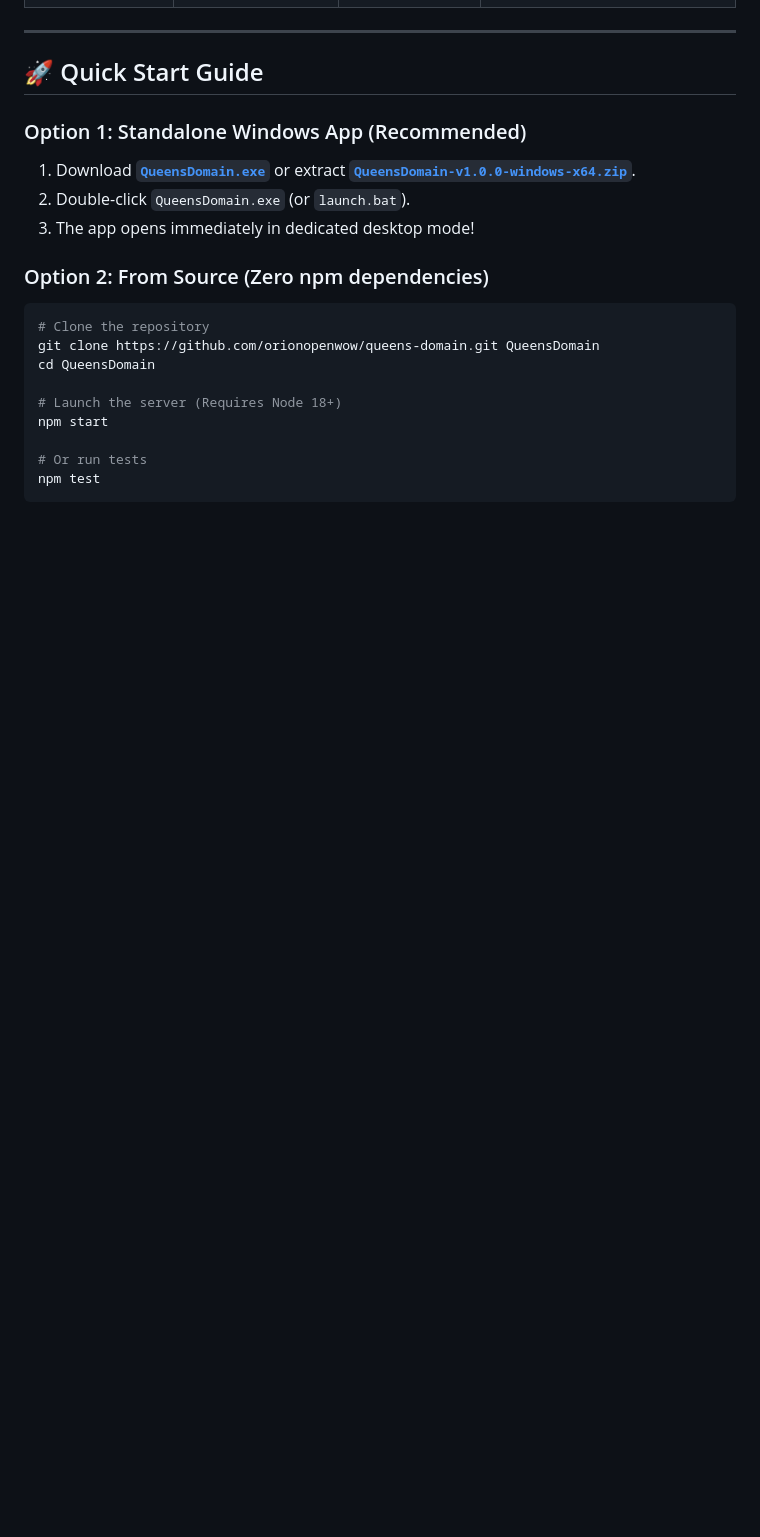
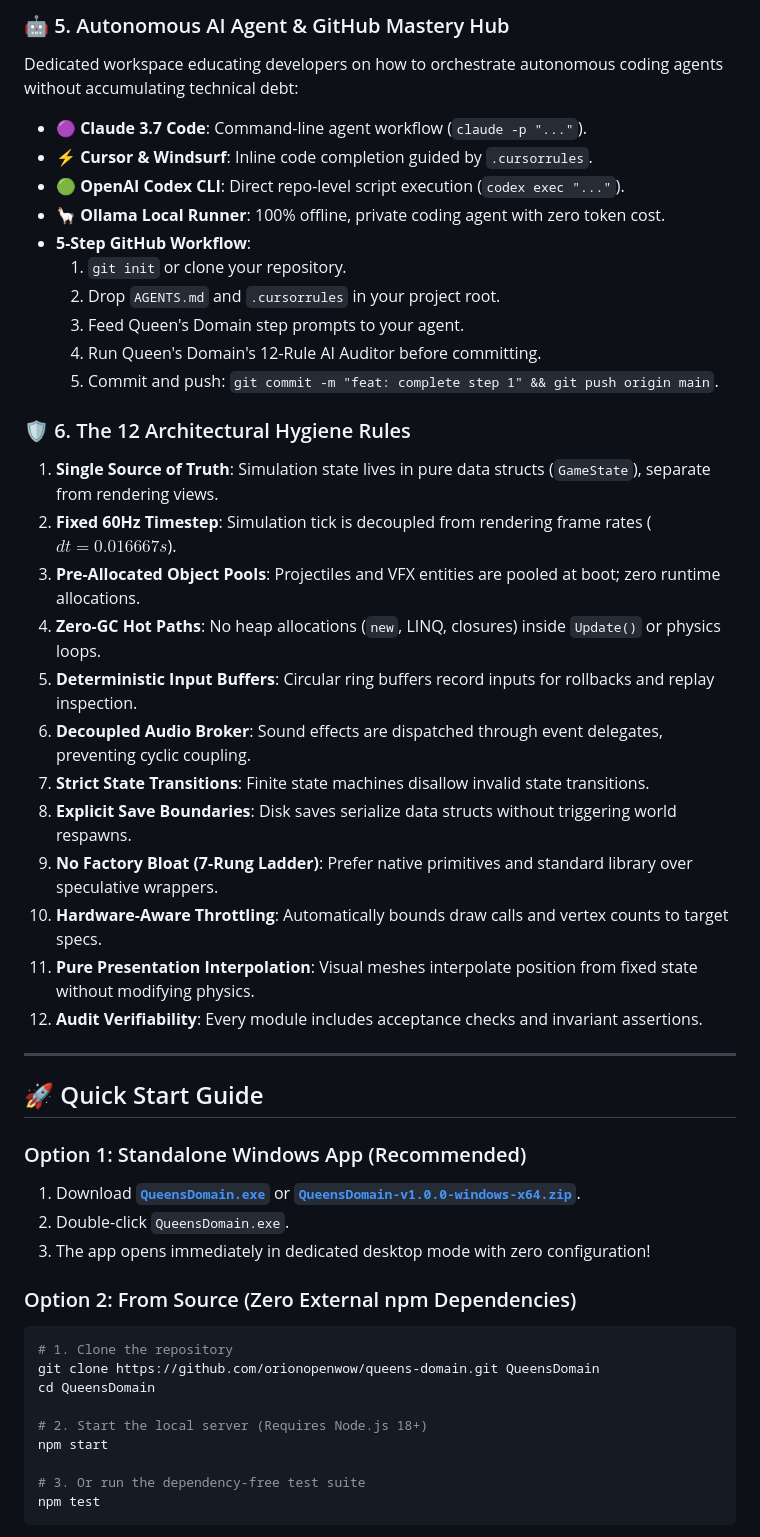
Before and after one commit to orionopenwow/queens-domain, a Markdown page: README.md, the part around one of its changes. GitHub-like rendering; blank space fills up the shorter version.

````diff
--- a/README.md
+++ b/README.md
@@ -78,22 +110,48 @@
+### 🤖 5. Autonomous AI Agent & GitHub Mastery Hub
+Dedicated workspace educating developers on how to orchestrate autonomous coding agents without accumulating technical debt:
+* 🟣 **Claude 3.7 Code**: Command-line agent workflow (`claude -p "..."`).
+* ⚡ **Cursor & Windsurf**: Inline code completion guided by `.cursorrules`.
+* 🟢 **OpenAI Codex CLI**: Direct repo-level script execution (`codex exec "..."`).
+* 🦙 **Ollama Local Runner**: 100% offline, private coding agent with zero token cost.
+* **5-Step GitHub Workflow**:
+  1. `git init` or clone your repository.
+  2. Drop `AGENTS.md` and `.cursorrules` in your project root.
+  3. Feed Queen's Domain step prompts to your agent.
+  4. Run Queen's Domain's 12-Rule AI Auditor before committing.
+  5. Commit and push: `git commit -m "feat: complete step 1" && git push origin main`.
+
+### 🛡️ 6. The 12 Architectural Hygiene Rules
+1. **Single Source of Truth**: Simulation state lives in pure data structs (`GameState`), separate from rendering views.
+2. **Fixed 60Hz Timestep**: Simulation tick is decoupled from rendering frame rates ($dt = 0.016667s$).
+3. **Pre-Allocated Object Pools**: Projectiles and VFX entities are pooled at boot; zero runtime allocations.
+4. **Zero-GC Hot Paths**: No heap allocations (`new`, LINQ, closures) inside `Update()` or physics loops.
+5. **Deterministic Input Buffers**: Circular ring buffers record inputs for rollbacks and replay inspection.
+6. **Decoupled Audio Broker**: Sound effects are dispatched through event delegates, preventing cyclic coupling.
+7. **Strict State Transitions**: Finite state machines disallow invalid state transitions.
+8. **Explicit Save Boundaries**: Disk saves serialize data structs without triggering world respawns.
+9. **No Factory Bloat (7-Rung Ladder)**: Prefer native primitives and standard library over speculative wrappers.
+10. **Hardware-Aware Throttling**: Automatically bounds draw calls and vertex counts to target specs.
+11. **Pure Presentation Interpolation**: Visual meshes interpolate position from fixed state without modifying physics.
+12. **Audit Verifiability**: Every module includes acceptance checks and invariant assertions.
 
 ---
 
 ## 🚀 Quick Start Guide
 
 ### Option 1: Standalone Windows App (Recommended)
-1. Download **[`QueensDomain.exe`](https://github.com/orionopenwow/queens-domain/releases/download/v1.0.0/QueensDomain.exe)** or extract **[`QueensDomain-v1.0.0-windows-x64.zip`](https://github.com/orionopenwow/queens-domain/releases/download/v1.0.0/QueensDomain-v1.0.0-windows-x64.zip)**.
-2. Double-click `QueensDomain.exe` (or `launch.bat`).
-3. The app opens immediately in dedicated desktop mode!
+1. Download **[`QueensDomain.exe`](https://github.com/orionopenwow/queens-domain/releases/download/v1.0.0/QueensDomain.exe)** or **[`QueensDomain-v1.0.0-windows-x64.zip`](https://github.com/orionopenwow/queens-domain/releases/download/v1.0.0/QueensDomain-v1.0.0-windows-x64.zip)**.
+2. Double-click `QueensDomain.exe`.
+3. The app opens immediately in dedicated desktop mode with zero configuration!
 
-### Option 2: From Source (Zero npm dependencies)
+### Option 2: From Source (Zero External npm Dependencies)
 ```bash
-# Clone the repository
+# 1. Clone the repository
 git clone https://github.com/orionopenwow/queens-domain.git QueensDomain
 cd QueensDomain
 
-# Launch the server (Requires Node 18+)
+# 2. Start the local server (Requires Node.js 18+)
 npm start
 
-# Or run tests
+# 3. Or run the dependency-free test suite
 npm test
 ```
````
Also changed, not shown: other parts of README.md (+99 -86 lines), docs/screenshots/asset-studio-3d.jpg (added), docs/screenshots/clean-sidebar-layout.jpg (added), docs/screenshots/pipeline-welcome.jpg (added), docs/screenshots/playable-prototype-toolchain.jpg (added), docs/screenshots/vibe-coding-architecture.jpg (added).
